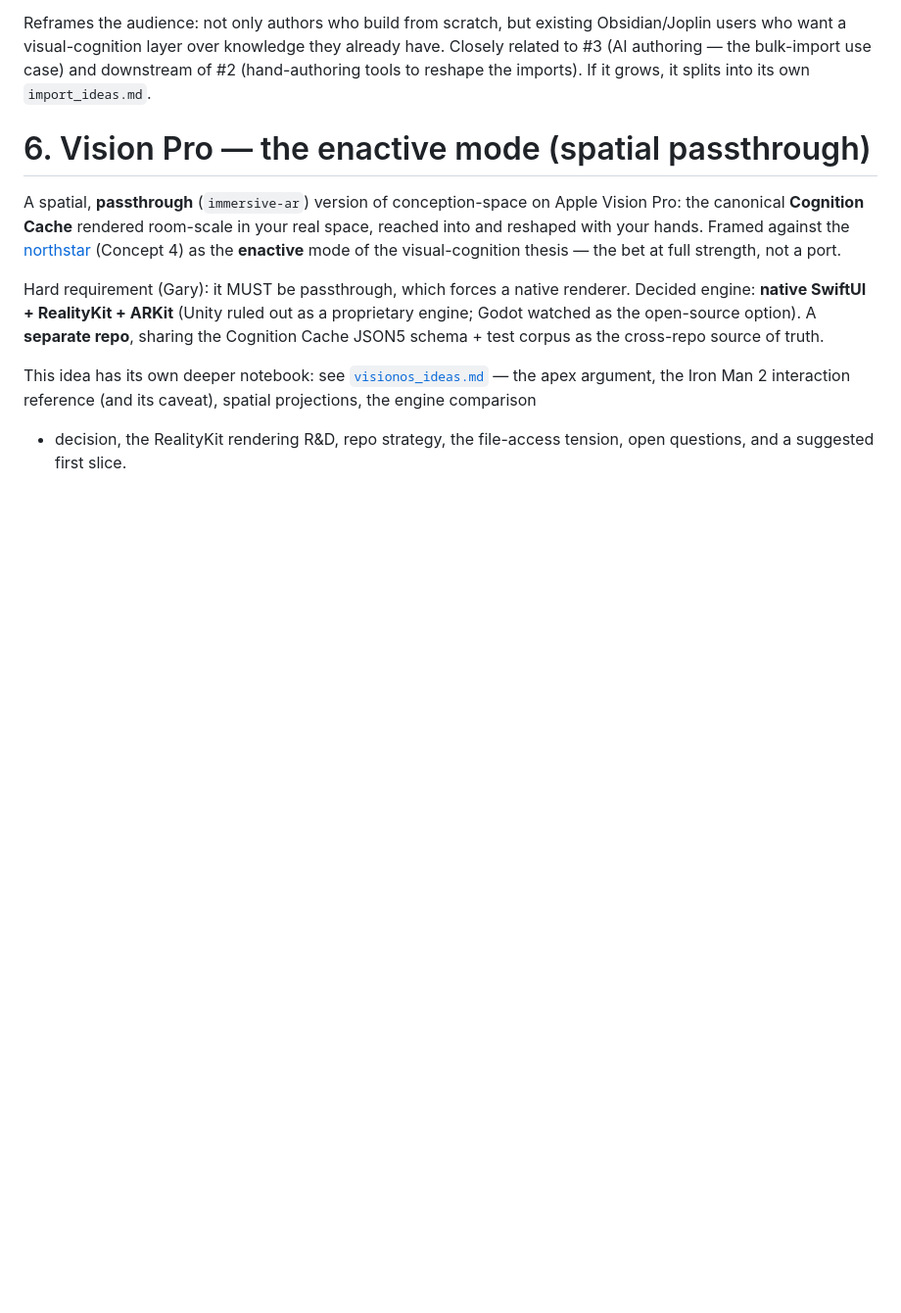
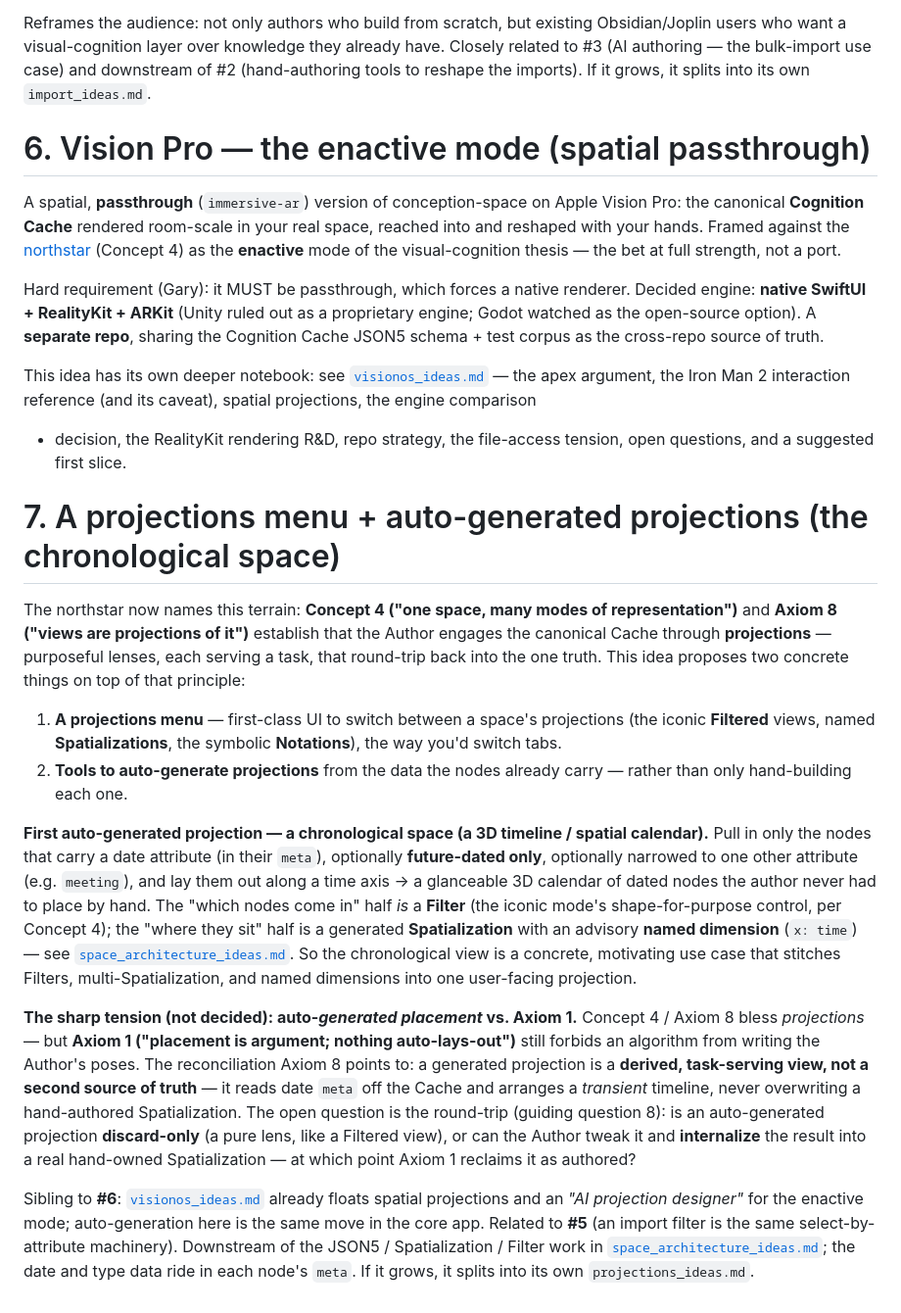
Before and after one commit to ParkviewLab/conception-space, a Markdown page: docs/in-flight_ideas.md, the part around the change. Shown at 98% size. Rendered like a GitHub page; blank space fills up the shorter version.

Commit message:
docs: add in-flight idea — a projections menu + auto-generated projections (#17)
docs: add in-flight idea — alternate projections of a space

Capture a menu of alternate "projections" of a space plus tools to
auto-generate some, with a chronological 3D-timeline projection (date-
attributed nodes, optionally future-only and filtered by type e.g.
meeting) as the first. Ties it to the settled Spatialization / Filter /
named-dimension constructs and surfaces the Axiom 1 (auto-layout vs.
placement-is-argument) tension as an open question.

Co-authored-by: Claude Opus 4.8 <noreply@anthropic.com>

```diff
--- a/docs/in-flight_ideas.md
+++ b/docs/in-flight_ideas.md
@@ -101,3 +101,50 @@ This idea has its own deeper notebook: see
 interaction reference (and its caveat), spatial projections, the engine comparison
 + decision, the RealityKit rendering R&D, repo strategy, the file-access tension,
 open questions, and a suggested first slice.
+
+# 7. A projections menu + auto-generated projections (the chronological space)
+
+The northstar now names this terrain: **Concept 4 ("one space, many modes of
+representation")** and **Axiom 8 ("views are projections of it")** establish
+that the Author engages the canonical Cache through **projections** —
+purposeful lenses, each serving a task, that round-trip back into the one
+truth. This idea proposes two concrete things on top of that principle:
+
+1. **A projections menu** — first-class UI to switch between a space's
+   projections (the iconic **Filtered** views, named **Spatializations**, the
+   symbolic **Notations**), the way you'd switch tabs.
+2. **Tools to auto-generate projections** from the data the nodes already
+   carry — rather than only hand-building each one.
+
+**First auto-generated projection — a chronological space (a 3D timeline /
+spatial calendar).** Pull in only the nodes that carry a date attribute (in
+their `meta`), optionally **future-dated only**, optionally narrowed to one
+other attribute (e.g. `meeting`), and lay them out along a time axis → a
+glanceable 3D calendar of dated nodes the author never had to place by hand.
+The "which nodes come in" half *is* a **Filter** (the iconic mode's
+shape-for-purpose control, per Concept 4); the "where they sit" half is a
+generated **Spatialization** with an advisory **named dimension** (`x: time`)
+— see [`space_architecture_ideas.md`](space_architecture_ideas.md). So the
+chronological view is a concrete, motivating use case that stitches Filters,
+multi-Spatialization, and named dimensions into one user-facing projection.
+
+**The sharp tension (not decided): auto-*generated placement* vs. Axiom 1.**
+Concept 4 / Axiom 8 bless *projections* — but **Axiom 1 ("placement is
+argument; nothing auto-lays-out")** still forbids an algorithm from writing the
+Author's poses. The reconciliation Axiom 8 points to: a generated projection is
+a **derived, task-serving view, not a second source of truth** — it reads date
+`meta` off the Cache and arranges a *transient* timeline, never overwriting a
+hand-authored Spatialization. The open question is the round-trip (guiding
+question 8): is an auto-generated projection **discard-only** (a pure lens,
+like a Filtered view), or can the Author tweak it and **internalize** the
+result into a real hand-owned Spatialization — at which point Axiom 1 reclaims
+it as authored?
+
+Sibling to **#6**: [`visionos_ideas.md`](visionos_ideas.md) already floats
+spatial projections and an *"AI projection designer"* for the enactive mode;
+auto-generation here is the same move in the core app. Related to **#5** (an
+import filter is the same select-by-attribute machinery). Downstream of the
+JSON5 / Spatialization / Filter work in
+[`space_architecture_ideas.md`](space_architecture_ideas.md); the date and type
+data ride in each node's `meta`. If it grows, it splits into its own
+`projections_ideas.md`.
```
